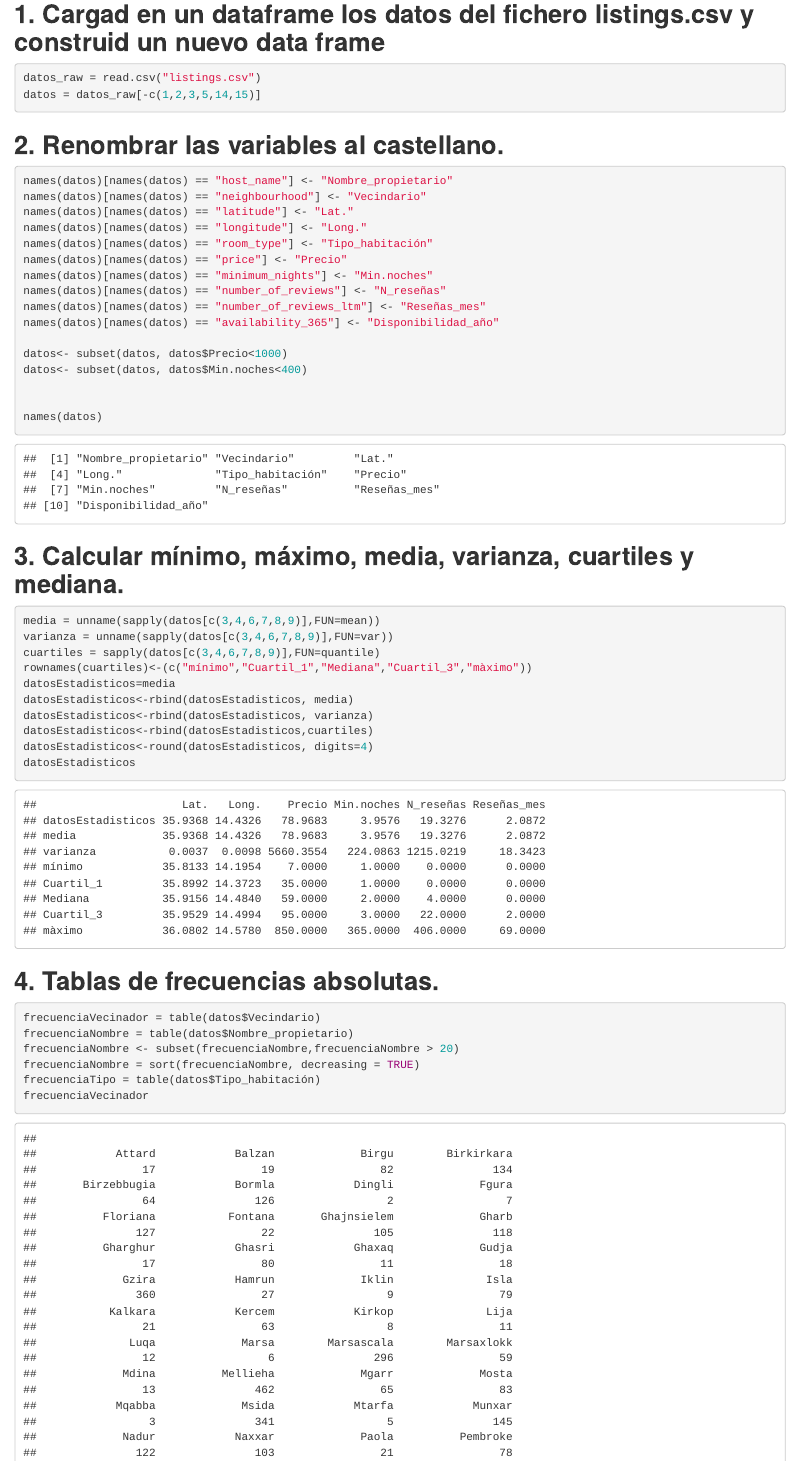
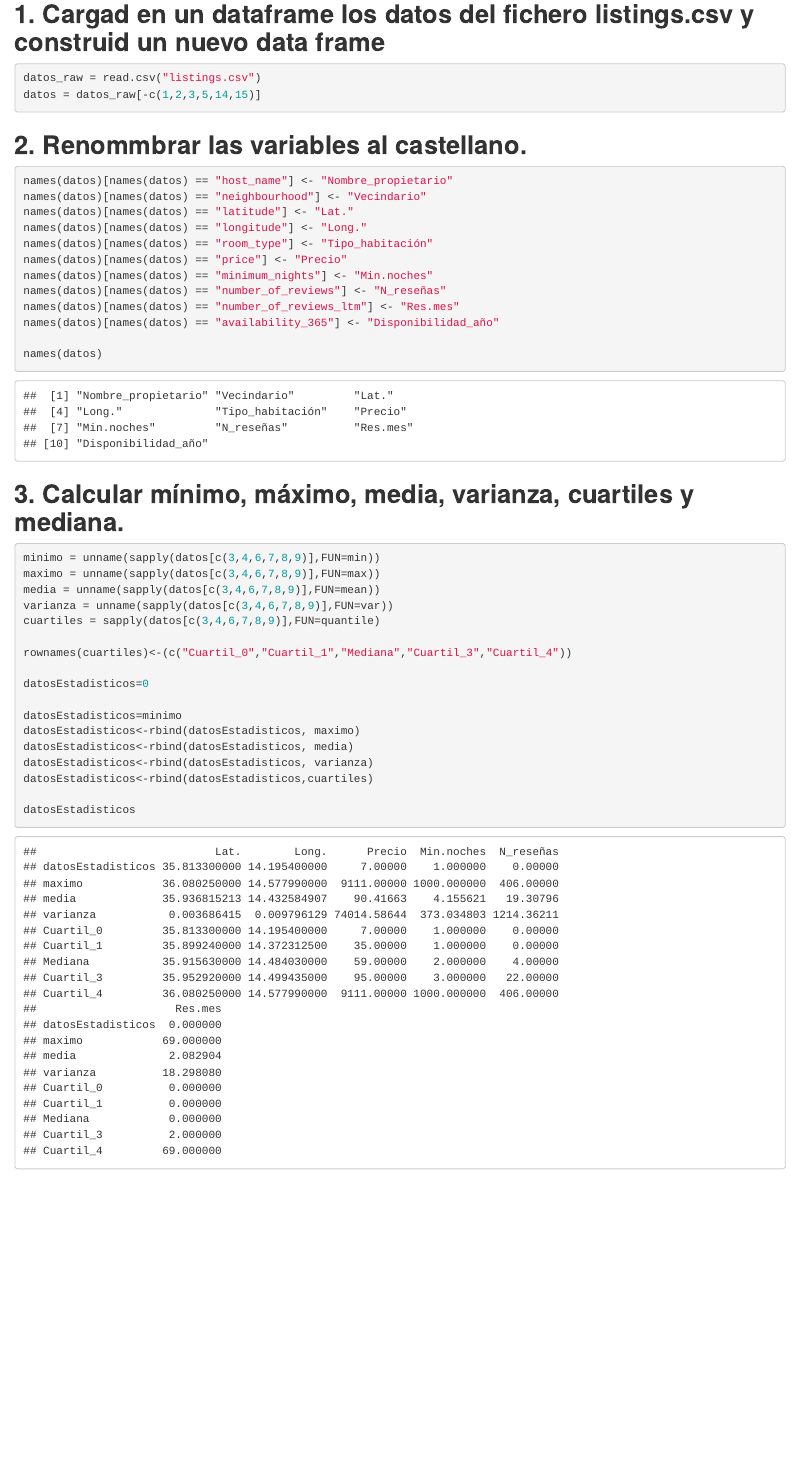
Before and after one commit to AtomicLettuce/EstadisticaProject, an R Markdown document (PracticaPart1.Rmd): the page in a window 1100 px wide, from 110 px down. Rendered offline with R 4.5, knitr and Pandoc, with nearby package versions.

Commit message:
Add files via upload

````diff
--- a/PracticaPart1.Rmd
+++ b/PracticaPart1.Rmd
@@ -21,7 +21,7 @@ datos_raw = read.csv("listings.csv")
 datos = datos_raw[-c(1,2,3,5,14,15)]
 ```
 
-## **2. Renombrar las variables al castellano.**
+## **2. Renommbrar las variables al castellano.**
 
 ```{r 2}
 names(datos)[names(datos) == "host_name"] <- "Nombre_propietario"
@@ -32,49 +32,31 @@ names(datos)[names(datos) == "room_type"] <- "Tipo_habitación"
 names(datos)[names(datos) == "price"] <- "Precio"
 names(datos)[names(datos) == "minimum_nights"] <- "Min.noches"
 names(datos)[names(datos) == "number_of_reviews"] <- "N_reseñas"
-names(datos)[names(datos) == "number_of_reviews_ltm"] <- "Reseñas_mes"
+names(datos)[names(datos) == "number_of_reviews_ltm"] <- "Res.mes"
 names(datos)[names(datos) == "availability_365"] <- "Disponibilidad_año"
 
-datos<- subset(datos, datos$Precio<1000)
-datos<- subset(datos, datos$Min.noches<400)
-
-
 names(datos)
-
 ```
 
 ## **3. Calcular mínimo, máximo, media, varianza, cuartiles y mediana.**
 
 ```{r 3}
+minimo = unname(sapply(datos[c(3,4,6,7,8,9)],FUN=min))
+maximo = unname(sapply(datos[c(3,4,6,7,8,9)],FUN=max))
 media = unname(sapply(datos[c(3,4,6,7,8,9)],FUN=mean))
 varianza = unname(sapply(datos[c(3,4,6,7,8,9)],FUN=var))
 cuartiles = sapply(datos[c(3,4,6,7,8,9)],FUN=quantile)
-rownames(cuartiles)<-(c("mínimo","Cuartil_1","Mediana","Cuartil_3","màximo"))
-datosEstadisticos=media
+
+rownames(cuartiles)<-(c("Cuartil_0","Cuartil_1","Mediana","Cuartil_3","Cuartil_4"))
+
+datosEstadisticos=0
+
+datosEstadisticos=minimo
+datosEstadisticos<-rbind(datosEstadisticos, maximo)
 datosEstadisticos<-rbind(datosEstadisticos, media)
 datosEstadisticos<-rbind(datosEstadisticos, varianza)
 datosEstadisticos<-rbind(datosEstadisticos,cuartiles)
-datosEstadisticos<-round(datosEstadisticos, digits=4)
+
 datosEstadisticos
+
 ```
-
-## **4. Tablas de frecuencias absolutas.**
-
-```{r 4}
-frecuenciaVecinador = table(datos$Vecindario)
-frecuenciaNombre = table(datos$Nombre_propietario)
-frecuenciaNombre <- subset(frecuenciaNombre,frecuenciaNombre > 20)
-frecuenciaNombre = sort(frecuenciaNombre, decreasing = TRUE)
-frecuenciaTipo = table(datos$Tipo_habitación)
-frecuenciaVecinador
-frecuenciaNombre
-frecuenciaTipo
-```
-
-
-
-
-
-
-
-```{r 5}
````
Also changed, not shown: PracticaPart1.Rmd (16 more changed lines).
